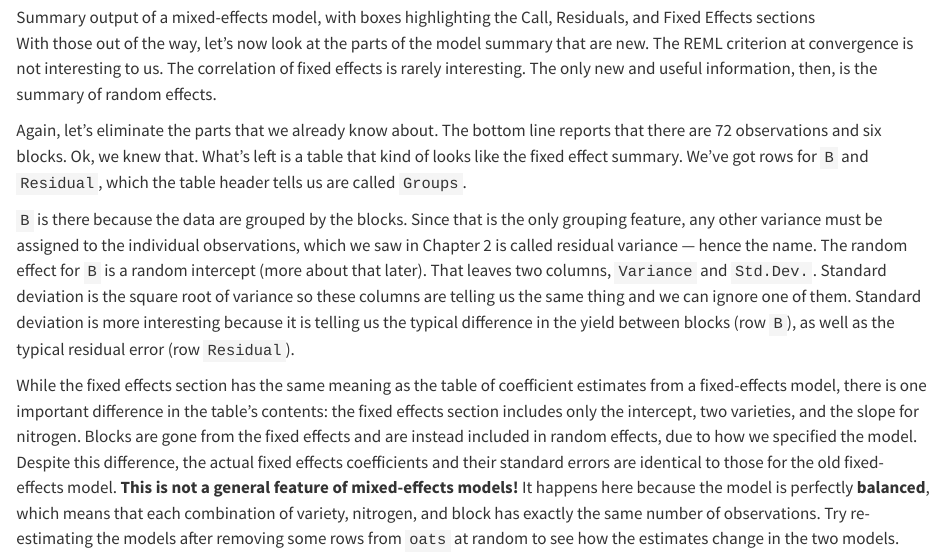
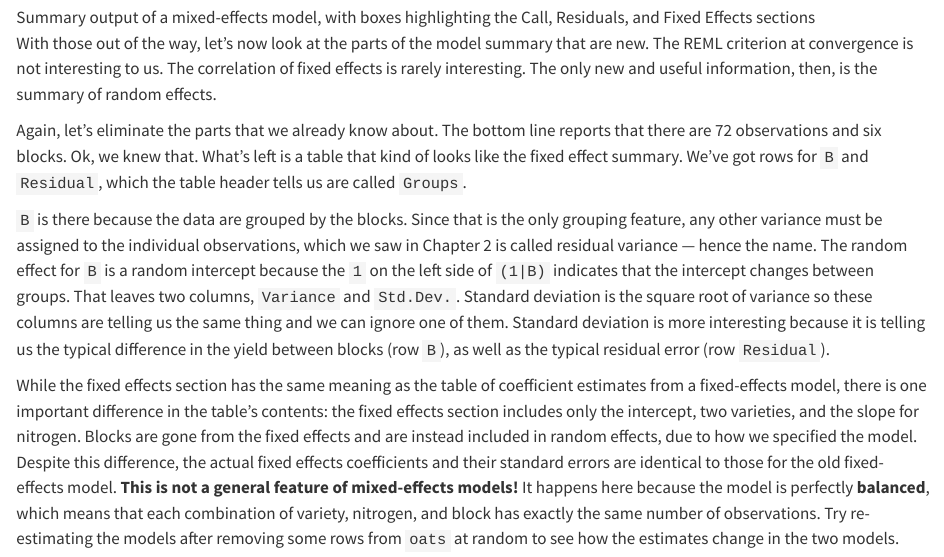
Before and after one commit to ucdavisdatalab/workshop_regression, a Quarto document (05_fixed_random_effects.qmd): the page in a window 1100 px wide, from 8050 px down. Rendered offline with R 4.5, knitr and Pandoc in place of Quarto, with nearby package versions.

Commit message:
slight change to wording

```diff
--- a/05_fixed_random_effects.qmd
+++ b/05_fixed_random_effects.qmd
@@ -142,7 +142,7 @@ With those out of the way, let's now look at the parts of the model summary that
 
 Again, let's eliminate the parts that we already know about. The bottom line reports that there are 72 observations and six blocks. Ok, we knew that. What's left is a table that kind of looks like the fixed effect summary. We've got rows for `B` and `Residual`, which the table header tells us  are called `Groups`.
 
-`B` is there because the data are grouped by the blocks. Since that is the only grouping feature, any other variance must be assigned to the individual observations, which we saw in Chapter 2 is called residual variance — hence the name. The random effect for `B` is a random intercept (more about that later). That leaves two columns, `Variance` and `Std.Dev.`. Standard deviation is the square root of variance so these columns are telling us the same thing and we can ignore one of them. Standard deviation is more interesting because it is telling us the typical difference in the yield between blocks (row `B`), as well as the typical residual error (row `Residual`).
+`B` is there because the data are grouped by the blocks. Since that is the only grouping feature, any other variance must be assigned to the individual observations, which we saw in Chapter 2 is called residual variance — hence the name. The random effect for `B` is a random intercept because the `1` on the left side of `(1|B)` indicates that the intercept changes between groups. That leaves two columns, `Variance` and `Std.Dev.`. Standard deviation is the square root of variance so these columns are telling us the same thing and we can ignore one of them. Standard deviation is more interesting because it is telling us the typical difference in the yield between blocks (row `B`), as well as the typical residual error (row `Residual`).
 
 While the fixed effects section has the same meaning as the table of coefficient estimates from a fixed-effects model, there is one important difference in the table's contents: the fixed effects section includes only the intercept, two varieties, and the slope for nitrogen. Blocks are gone from the fixed effects and are instead included in random effects, due to how we specified the model. Despite this difference, the actual fixed effects coefficients and their standard errors are identical to those for the old fixed-effects model. **This is not a general feature of mixed-effects models!** It happens here because the model is perfectly **balanced**, which means that each combination of variety, nitrogen, and block has exactly the same number of observations. Try re-estimating the models after removing some rows from `oats` at random to see how the estimates change in the two models.
 
```
